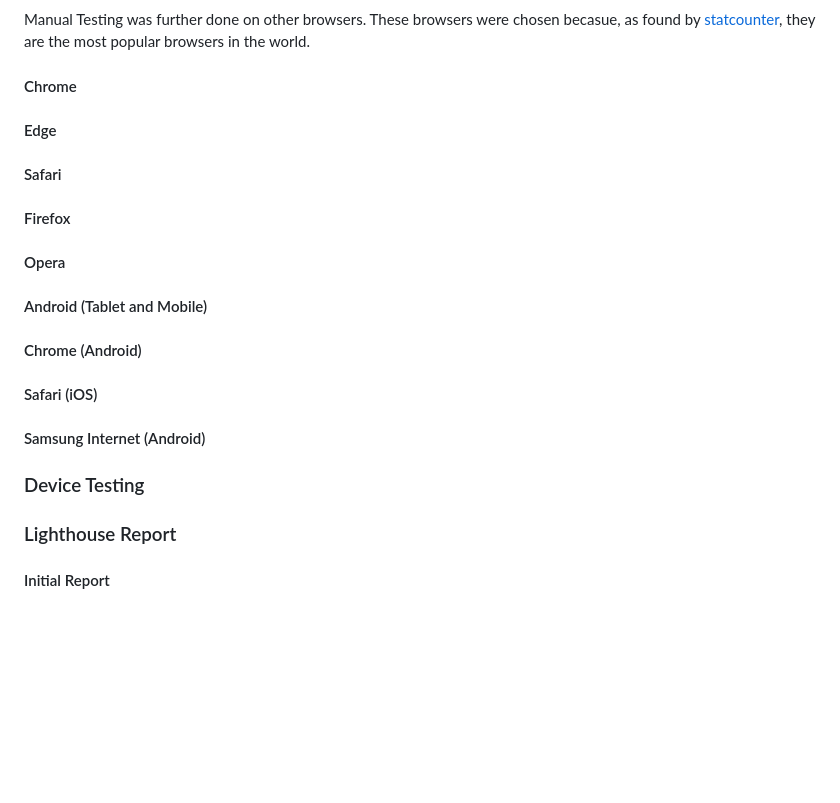
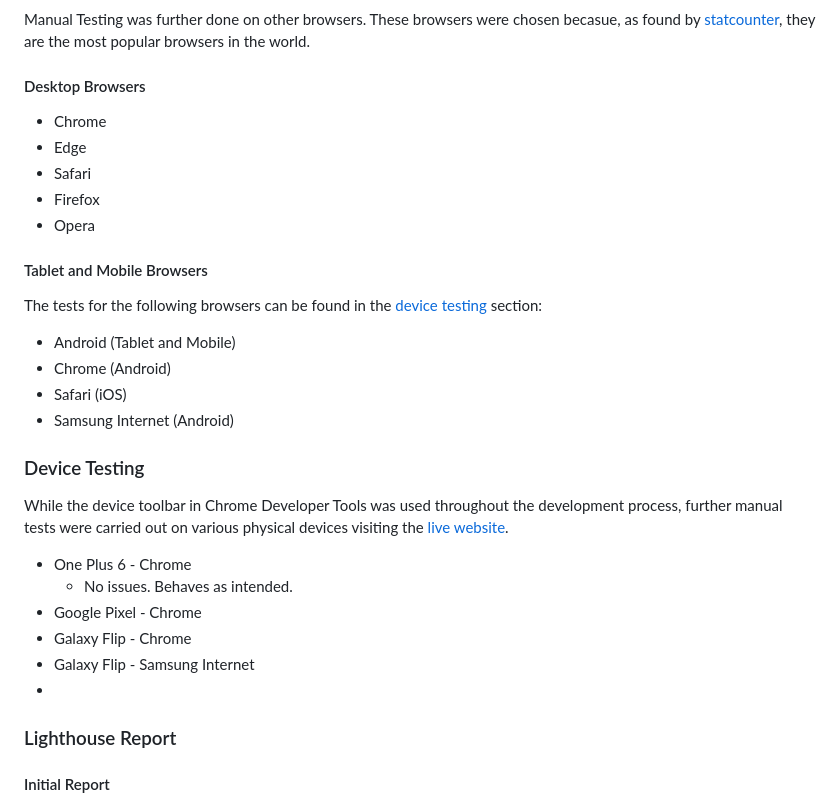
Before and after one commit to PVieira04/CI-project-1, a Markdown page: README.md, the part around the change. Rendered like a GitHub page; blank space fills up the shorter version.

Commit message:
add content to Browser testing and Device Testing of README

```diff
--- a/README.md
+++ b/README.md
@@ -391,25 +391,32 @@ I asked a real user to open my website on dektop. They used a mouse to navigate
 ### Browser Testing
 Manual Testing was further done on other browsers. These browsers were chosen becasue, as found by [statcounter](https://gs.statcounter.com/browser-market-share), they are the most popular browsers in the world.
 
-#### Chrome
+#### Desktop Browsers
+- Chrome
+- Edge
+- Safari
+- Firefox
+- Opera
 
-#### Edge
+#### Tablet and Mobile Browsers
 
-#### Safari
+The tests for the following browsers can be found in the [device testing](#device-testing) section:
 
-#### Firefox
-
-#### Opera
-
-#### Android (Tablet and Mobile)
-
-#### Chrome (Android)
-
-#### Safari (iOS)
-
-#### Samsung Internet (Android)
+- Android (Tablet and Mobile)
+- Chrome (Android)
+- Safari (iOS)
+- Samsung Internet (Android)
 
 ### Device Testing
+
+While the device toolbar in Chrome Developer Tools was used throughout the development process, further manual tests were carried out on various physical devices visiting the [live website](https://pvieira04.github.io/CI-project-1).
+
+- One Plus 6 - Chrome
+  - No issues. Behaves as intended.
+- Google Pixel - Chrome
+- Galaxy Flip - Chrome
+- Galaxy Flip - Samsung Internet
+-
 
 ### Lighthouse Report
 
```
